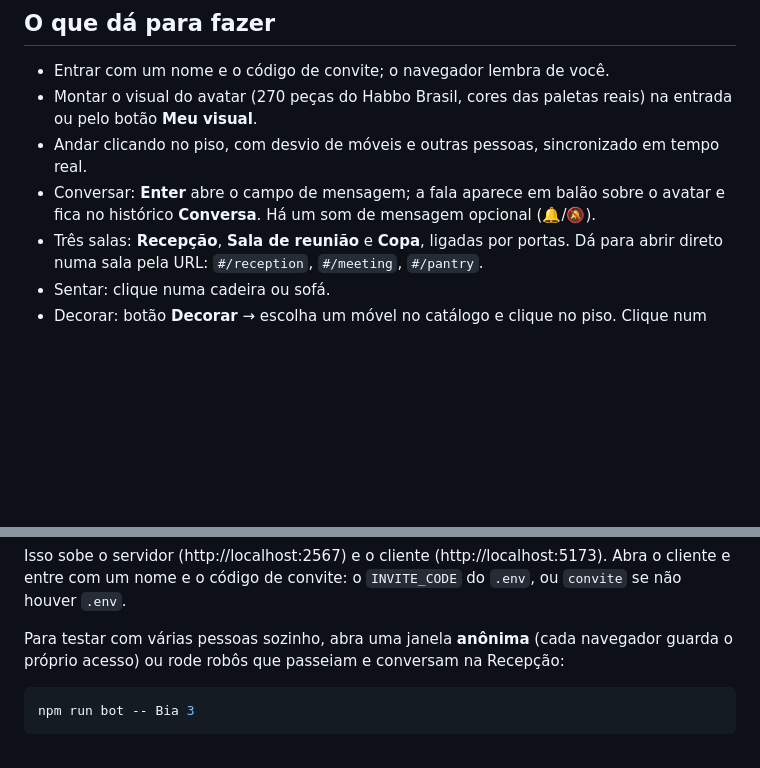
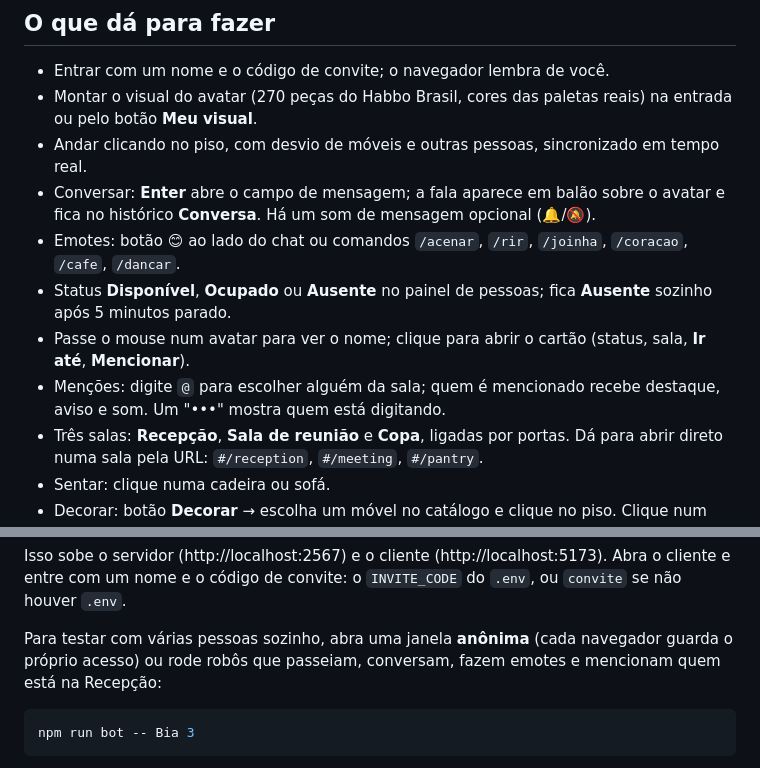
Before and after one commit to LuisMFG/escritorio-virtual, a Markdown page: README.md, 2 parts joined by grey strips. Drawn GitHub-style; blank space fills up the shorter version.

Commit message:
docs: Fase 8 (melhorias) no PLAN e no README

````diff
--- a/README.md
+++ b/README.md
@@ -10,6 +10,10 @@ Escritório virtual isométrico para amigos e colegas (até ~10 pessoas online):
 - Montar o visual do avatar (270 peças do Habbo Brasil, cores das paletas reais) na entrada ou pelo botão **Meu visual**.
 - Andar clicando no piso, com desvio de móveis e outras pessoas, sincronizado em tempo real.
 - Conversar: **Enter** abre o campo de mensagem; a fala aparece em balão sobre o avatar e fica no histórico **Conversa**. Há um som de mensagem opcional (🔔/🔕).
+- Emotes: botão 😊 ao lado do chat ou comandos `/acenar`, `/rir`, `/joinha`, `/coracao`, `/cafe`, `/dancar`.
+- Status **Disponível**, **Ocupado** ou **Ausente** no painel de pessoas; fica **Ausente** sozinho após 5 minutos parado.
+- Passe o mouse num avatar para ver o nome; clique para abrir o cartão (status, sala, **Ir até**, **Mencionar**).
+- Menções: digite `@` para escolher alguém da sala; quem é mencionado recebe destaque, aviso e som. Um "•••" mostra quem está digitando.
 - Três salas: **Recepção**, **Sala de reunião** e **Copa**, ligadas por portas. Dá para abrir direto numa sala pela URL: `#/reception`, `#/meeting`, `#/pantry`.
 - Sentar: clique numa cadeira ou sofá.
 - Decorar: botão **Decorar** → escolha um móvel no catálogo e clique no piso. Clique num móvel para selecionar, arraste para mover, **R** gira, **Delete** remove, **Esc** cancela. Tudo fica salvo.
@@ -34,7 +38,7 @@ npm run dev
 
 Isso sobe o servidor (http://localhost:2567) e o cliente (http://localhost:5173). Abra o cliente e entre com um nome e o código de convite: o `INVITE_CODE` do `.env`, ou `convite` se não houver `.env`.
 
-Para testar com várias pessoas sozinho, abra uma janela **anônima** (cada navegador guarda o próprio acesso) ou rode robôs que passeiam e conversam na Recepção:
+Para testar com várias pessoas sozinho, abra uma janela **anônima** (cada navegador guarda o próprio acesso) ou rode robôs que passeiam, conversam, fazem emotes e mencionam quem está na Recepção:
 
 ```bash
 npm run bot -- Bia 3
````
Also changed, not shown: PLAN.md (+16 -1 lines).
